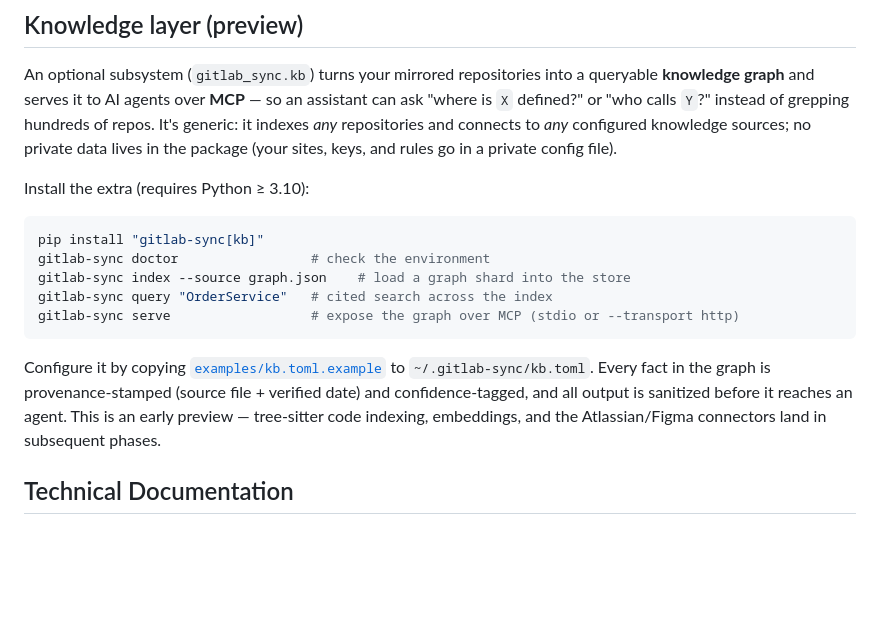
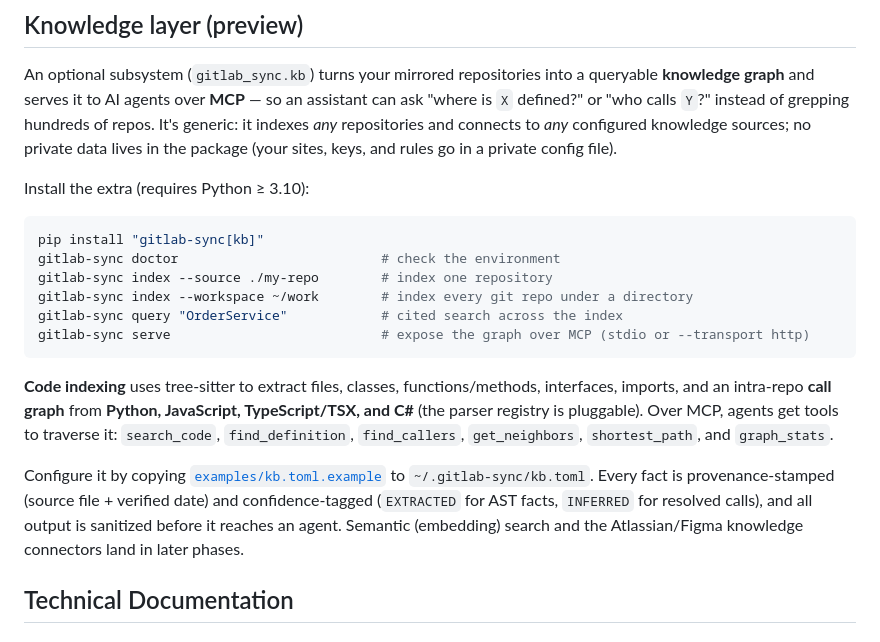
Before and after one commit to sayak-sarkar/contextlake, a Markdown page: README.md, the part around the change. GitHub-like rendering; blank space fills up the shorter version.

Commit message:
docs: document the code-graph capabilities in the knowledge layer
The knowledge layer now does real tree-sitter code indexing (Python/JS/TS/C#),
builds a call graph, and exposes traversal tools over MCP; update the README to
match (single-repo and --workspace indexing, the tool set, confidence levels).

````diff
--- a/README.md
+++ b/README.md
@@ -626,17 +626,25 @@ Install the extra (requires Python ≥ 3.10):
 
 ```bash
 pip install "gitlab-sync[kb]"
-gitlab-sync doctor                 # check the environment
-gitlab-sync index --source graph.json    # load a graph shard into the store
-gitlab-sync query "OrderService"   # cited search across the index
-gitlab-sync serve                  # expose the graph over MCP (stdio or --transport http)
+gitlab-sync doctor                          # check the environment
+gitlab-sync index --source ./my-repo        # index one repository
+gitlab-sync index --workspace ~/work        # index every git repo under a directory
+gitlab-sync query "OrderService"            # cited search across the index
+gitlab-sync serve                           # expose the graph over MCP (stdio or --transport http)
 ```
 
+**Code indexing** uses tree-sitter to extract files, classes, functions/methods,
+interfaces, imports, and an intra-repo **call graph** from **Python, JavaScript,
+TypeScript/TSX, and C#** (the parser registry is pluggable). Over MCP, agents get
+tools to traverse it: `search_code`, `find_definition`, `find_callers`,
+`get_neighbors`, `shortest_path`, and `graph_stats`.
+
 Configure it by copying [`examples/kb.toml.example`](examples/kb.toml.example) to
-`~/.gitlab-sync/kb.toml`. Every fact in the graph is provenance-stamped (source
-file + verified date) and confidence-tagged, and all output is sanitized before
-it reaches an agent. This is an early preview — tree-sitter code indexing,
-embeddings, and the Atlassian/Figma connectors land in subsequent phases.
+`~/.gitlab-sync/kb.toml`. Every fact is provenance-stamped (source file + verified
+date) and confidence-tagged (`EXTRACTED` for AST facts, `INFERRED` for resolved
+calls), and all output is sanitized before it reaches an agent. Semantic
+(embedding) search and the Atlassian/Figma knowledge connectors land in later
+phases.
 
 ## Technical Documentation
 
````
